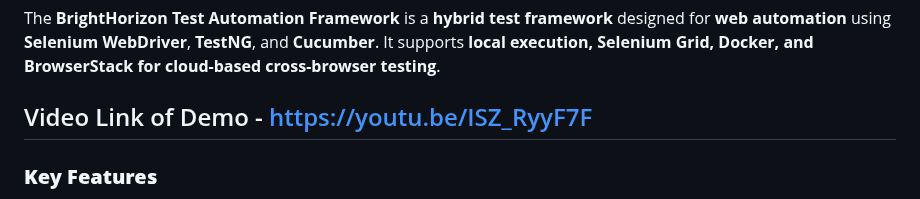
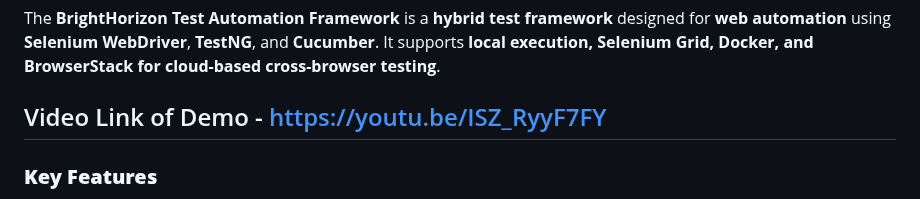
Before and after one commit to ravi-iiitk/bright-horizon-test-auto, a Markdown page: README.md, the part around the change. GitHub-like rendering.

```diff
--- a/README.md
+++ b/README.md
@@ -5,7 +5,7 @@
 ## **Overview**
 The **BrightHorizon Test Automation Framework** is a **hybrid test framework** designed for **web automation** using **Selenium WebDriver**, **TestNG**, and **Cucumber**. It supports **local execution, Selenium Grid, Docker, and BrowserStack for cloud-based cross-browser testing**.
 
-## Video Link of Demo - https://youtu.be/ISZ_RyyF7F
+## Video Link of Demo - https://youtu.be/ISZ_RyyF7FY
 
 ### **Key Features**
 - **Multiple Execution Platforms**:
```
